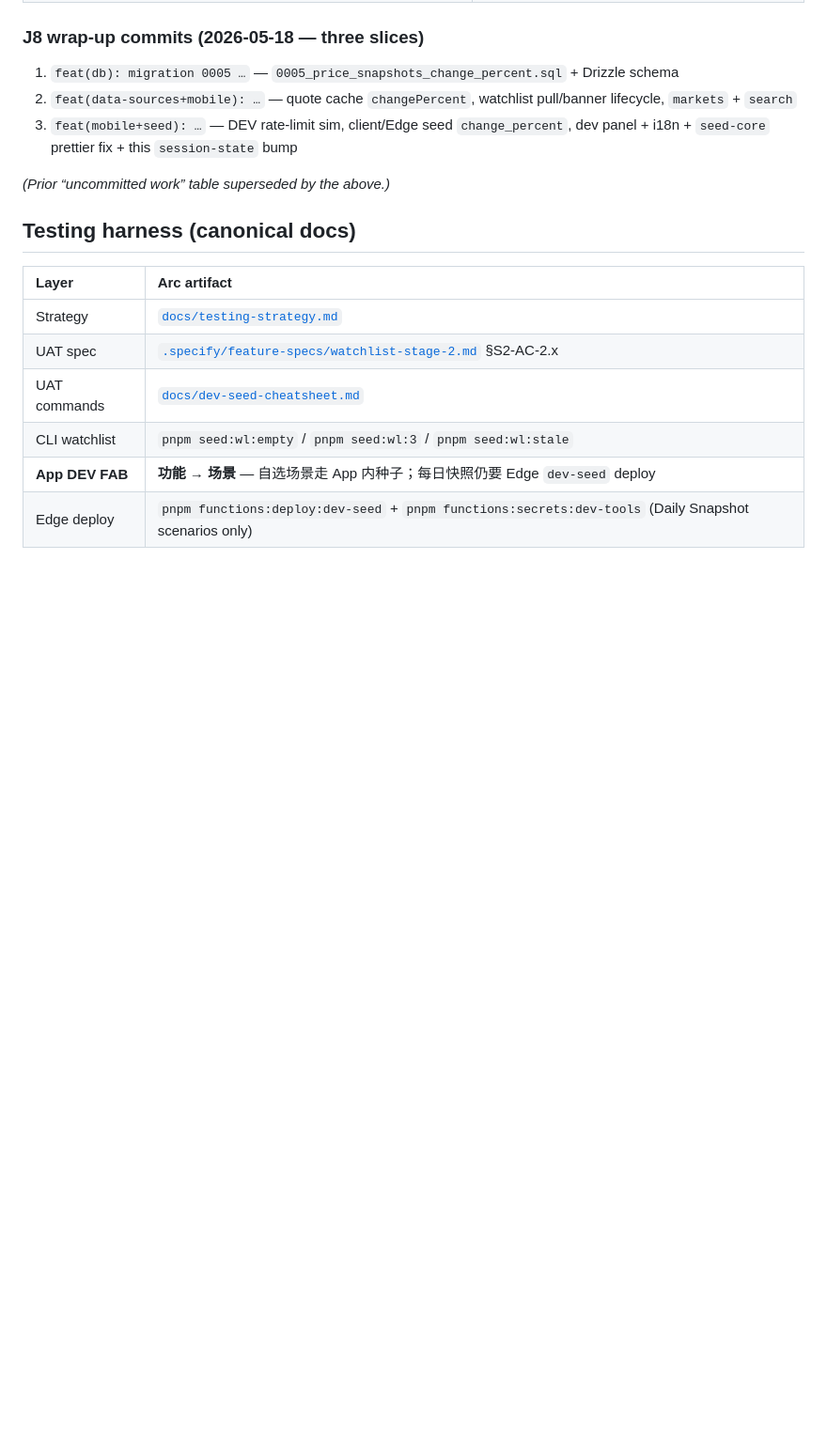
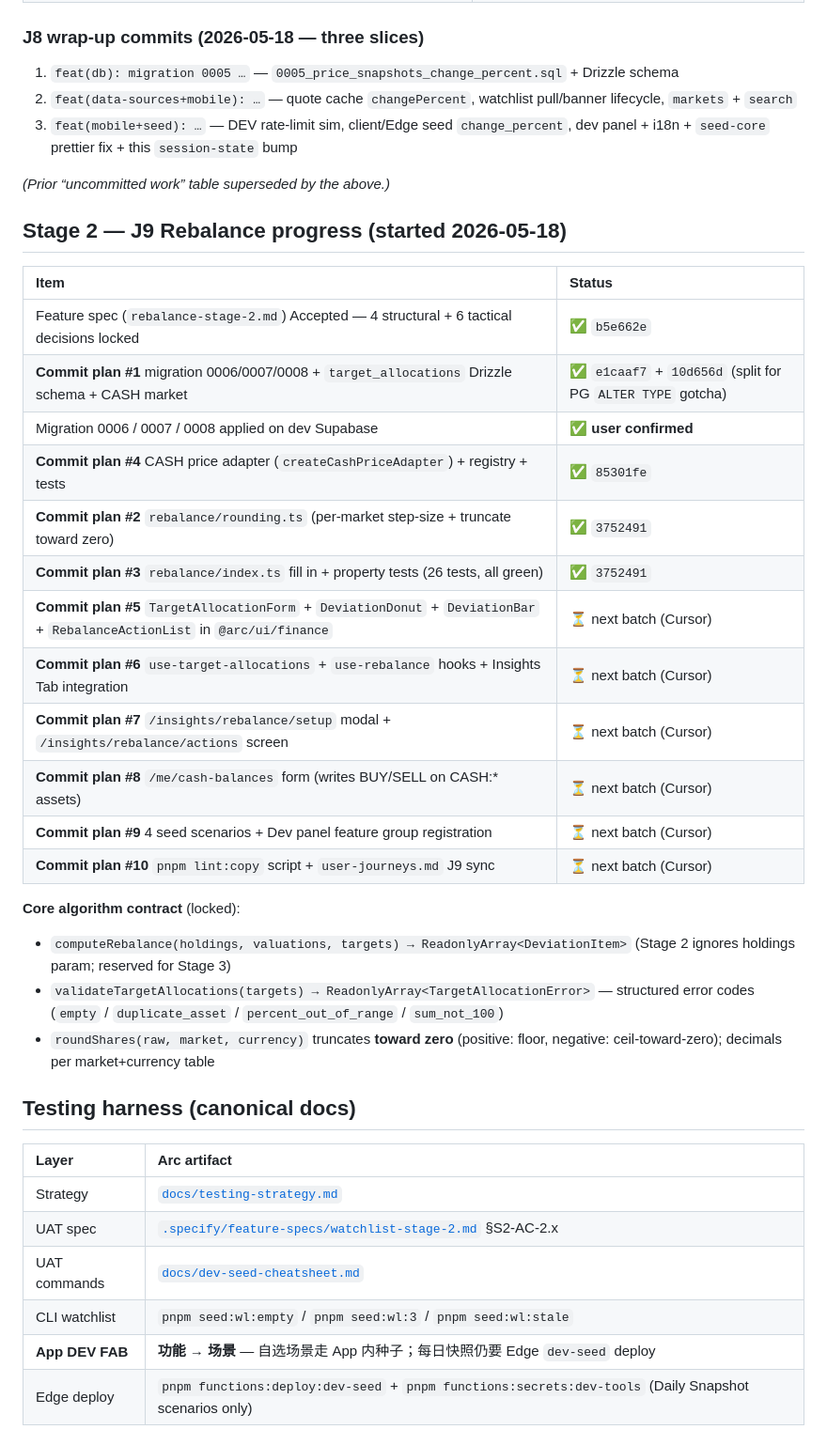
Before and after one commit to BoyangJiao/arc, a Markdown page: .specify/session-state.md, the part around one of its changes. Shown at 94% size. GitHub-like rendering; blank space fills up the shorter version.

```diff
--- a/.specify/session-state.md
+++ b/.specify/session-state.md
@@ -56,6 +56,29 @@
 
 _(Prior “uncommitted work” table superseded by the above.)_
 
+## Stage 2 — J9 Rebalance progress (started 2026-05-18)
+
+| Item                                                                                                                       | Status                                                      |
+| :------------------------------------------------------------------------------------------------------------------------- | :---------------------------------------------------------- |
+| Feature spec (`rebalance-stage-2.md`) Accepted — 4 structural + 6 tactical decisions locked                                | ✅ `b5e662e`                                                |
+| **Commit plan #1** migration 0006/0007/0008 + `target_allocations` Drizzle schema + CASH market                            | ✅ `e1caaf7` + `10d656d` (split for PG `ALTER TYPE` gotcha) |
+| Migration 0006 / 0007 / 0008 applied on dev Supabase                                                                       | ✅ **user confirmed**                                       |
+| **Commit plan #4** CASH price adapter (`createCashPriceAdapter`) + registry + tests                                        | ✅ `85301fe`                                                |
+| **Commit plan #2** `rebalance/rounding.ts` (per-market step-size + truncate toward zero)                                   | ✅ `3752491`                                                |
+| **Commit plan #3** `rebalance/index.ts` fill in + property tests (26 tests, all green)                                     | ✅ `3752491`                                                |
+| **Commit plan #5** `TargetAllocationForm` + `DeviationDonut` + `DeviationBar` + `RebalanceActionList` in `@arc/ui/finance` | ⏳ next batch (Cursor)                                      |
+| **Commit plan #6** `use-target-allocations` + `use-rebalance` hooks + Insights Tab integration                             | ⏳ next batch (Cursor)                                      |
+| **Commit plan #7** `/insights/rebalance/setup` modal + `/insights/rebalance/actions` screen                                | ⏳ next batch (Cursor)                                      |
+| **Commit plan #8** `/me/cash-balances` form (writes BUY/SELL on CASH:\* assets)                                            | ⏳ next batch (Cursor)                                      |
+| **Commit plan #9** 4 seed scenarios + Dev panel feature group registration                                                 | ⏳ next batch (Cursor)                                      |
+| **Commit plan #10** `pnpm lint:copy` script + `user-journeys.md` J9 sync                                                   | ⏳ next batch (Cursor)                                      |
+
+**Core algorithm contract** (locked):
+
+- `computeRebalance(holdings, valuations, targets) → ReadonlyArray<DeviationItem>` (Stage 2 ignores holdings param; reserved for Stage 3)
+- `validateTargetAllocations(targets) → ReadonlyArray<TargetAllocationError>` — structured error codes (`empty` / `duplicate_asset` / `percent_out_of_range` / `sum_not_100`)
+- `roundShares(raw, market, currency)` truncates **toward zero** (positive: floor, negative: ceil-toward-zero); decimals per market+currency table
+
 ## Testing harness (canonical docs)
 
 | Layer           | Arc artifact                                                                                               |
```
Also changed, not shown: other parts of .specify/session-state.md (+22 -15 lines).
